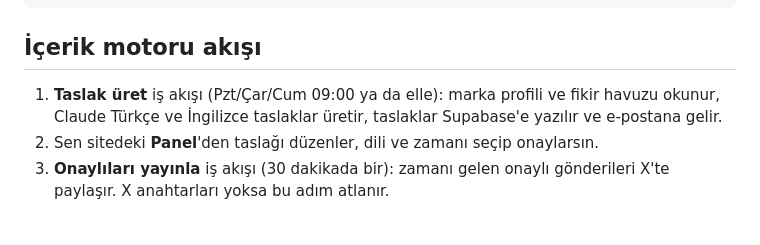
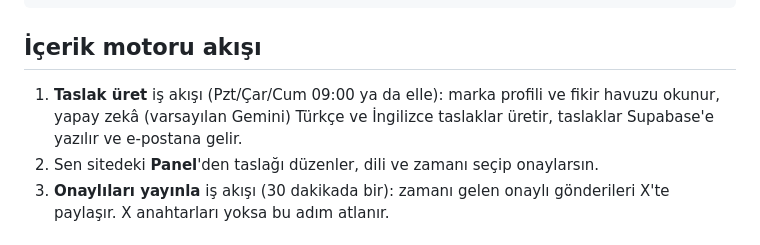
Before and after one commit to MhmmdEmnGly/PersonalBranding, a Markdown page: README.md, the part around the change. Drawn GitHub-style.

Commit message:
README: akış açıklamasında Gemini
Co-Authored-By: Claude Opus 5.5 <noreply@anthropic.com>

```diff
--- a/README.md
+++ b/README.md
@@ -23,7 +23,7 @@ supabase/schema.sql           Veritabanı tabloları ve güvenlik kuralları
 
 ## İçerik motoru akışı
 
-1. **Taslak üret** iş akışı (Pzt/Çar/Cum 09:00 ya da elle): marka profili ve fikir havuzu okunur, Claude Türkçe ve İngilizce taslaklar üretir, taslaklar Supabase'e yazılır ve e-postana gelir.
+1. **Taslak üret** iş akışı (Pzt/Çar/Cum 09:00 ya da elle): marka profili ve fikir havuzu okunur, yapay zekâ (varsayılan Gemini) Türkçe ve İngilizce taslaklar üretir, taslaklar Supabase'e yazılır ve e-postana gelir.
 2. Sen sitedeki **Panel**'den taslağı düzenler, dili ve zamanı seçip onaylarsın.
 3. **Onaylıları yayınla** iş akışı (30 dakikada bir): zamanı gelen onaylı gönderileri X'te paylaşır. X anahtarları yoksa bu adım atlanır.
 
```
